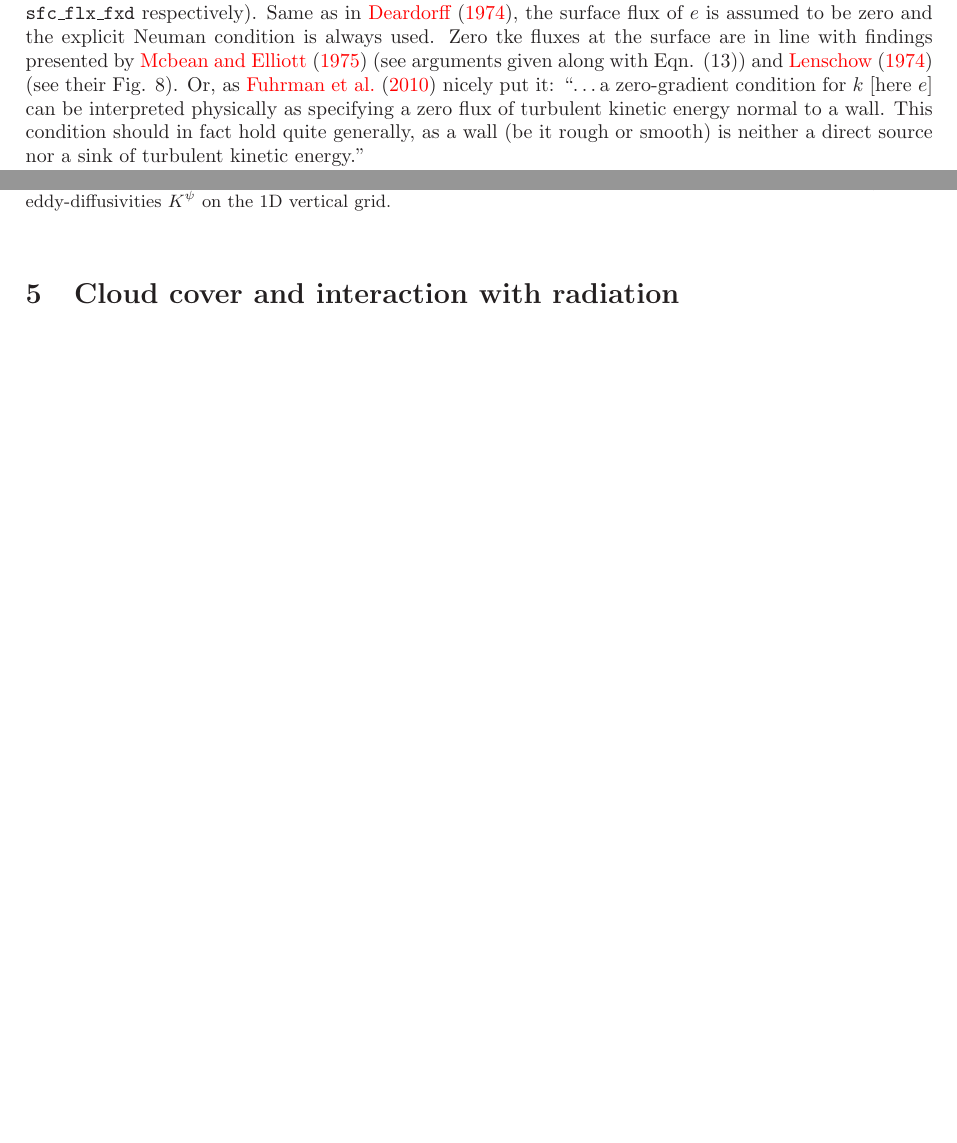
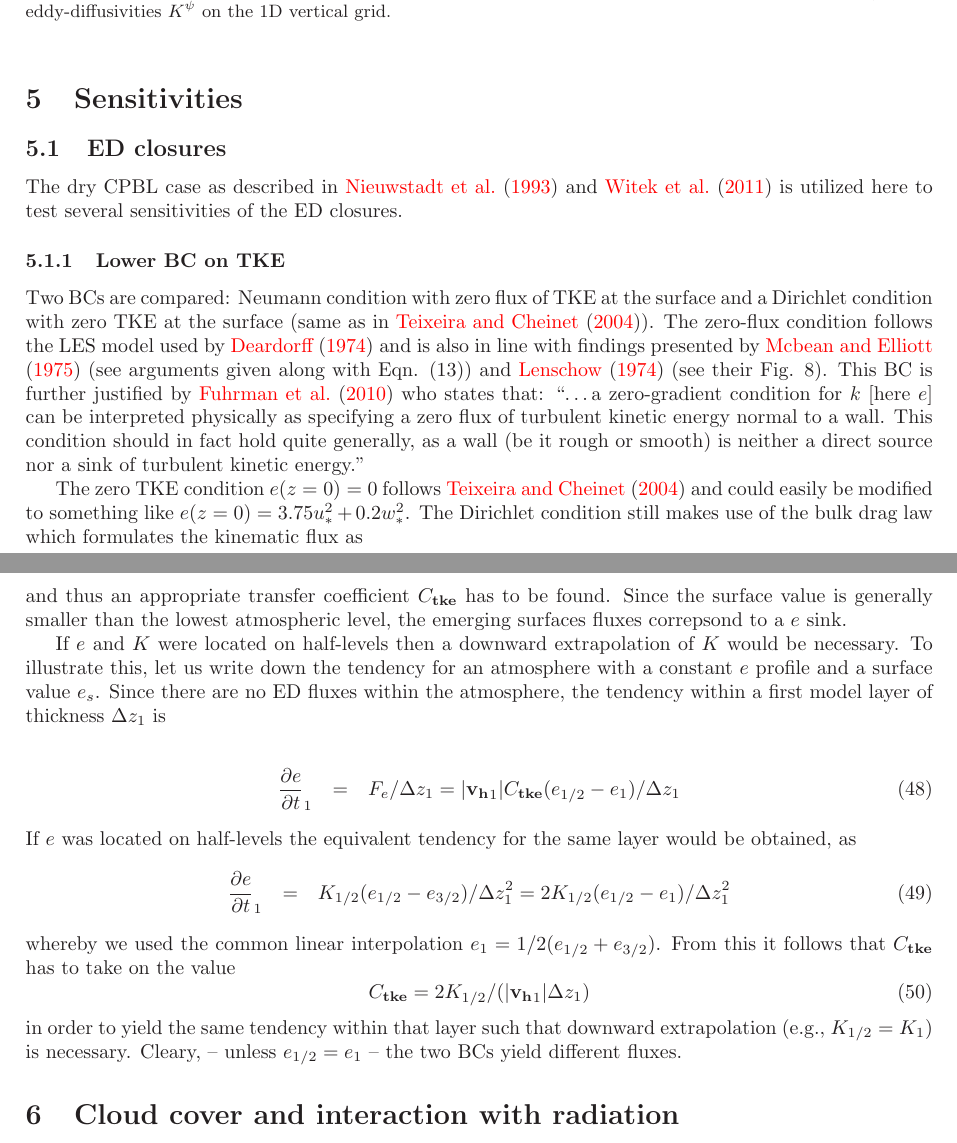
Before and after one commit to wlanghans/singlecolumn, a LaTeX document (doc/documentation.tex): two parts of pages 7 and 8 of 9 before the commit and two parts of pages 8 and 9 of 10 after it, joined at a grey line, cut at the place of the change, the shorter picture padded with empty space. Compiled offline with LaTeX, dvips and Ghostscript.

Commit message:
added Witek case; fixed dirichlet BC for tke; updated documentation

```diff
--- a/doc/documentation.tex
+++ b/doc/documentation.tex
@@ -312,7 +315,7 @@ with $\beta_1^+=1-\beta_1^-$ and $\beta_2^+=1-\beta_2^-$ the implicit weights. A
       d_k &=  -\frac{\psi^{n,k}}{\Delta t} - \frac{1}{\rho^{n,k}\Delta z^k} \left\{ \frac{K^{n,k+1/2}\rho^{n,k+1/2}}{\Delta z^{k+1/2}}\beta_1^{-}\left[\psi^{n,k+1} - \psi^{n,k}\right]\right.   \\
           & \left. -\rho^{n,k+1/2}\left[\sum_iM_i^{n,k+1/2}\psi_i^{up~n,k+1/2} -\beta_2^{-}\psi^{n,k+1}\sum_iM_i^{n,k+1/2} \right] \right\} +|\mathbf{v_{h1}}|\frac{C^n_{\psi}}{\Delta z^k}\left[\beta^-\psi^{n,k} - \psi_s\right]
 \end{align*}
-This formulation with Dirichlet boundary conditions makes use of the drag coefficients computed in the surface scheme and through (\ref{eqn:dragvirtual}). The user can, however, also decide to use a Neuman boundary condition ({\tt doneuman=.true.}) using the fluxes from the surface scheme and from (\ref{eqn:wthetav}). In this case, the last rhs term in $b_k$ is dropped and the last term in $d_k$ becomes $- \overline{\psi'w'}^n/\Delta z^k$ makeing the surface fluxes fully explicit. This explicit Neuman boundary condition is also used if surface fluxes are prescribed ({\tt sfc\_tau\_fxd} or {\tt sfc\_flx\_fxd} respectively). Same as in \cite{deardorff74}, the surface flux of $e$ is assumed to be zero and the explicit Neuman condition is always used. Zero tke fluxes at the surface are in line with findings presented by \cite{mcbean75} (see arguments given along with Eqn. (13)) and \cite{lenschow74} (see their Fig. 8). Or, as \cite{fuhrmann10} nicely put it:  ``\dots a zero-gradient condition for $k$ [here $e$] can be interpreted physically as specifying a zero flux of turbulent kinetic energy normal to a wall. This condition should in fact hold quite generally, as a wall (be it rough or smooth) is neither a direct source nor a sink of turbulent kinetic energy.''
+This formulation with Dirichlet boundary conditions makes use of the drag coefficients computed in the surface scheme and through (\ref{eqn:dragvirtual}). The user can, however, also decide to use a Neuman boundary condition ({\tt doneuman=.true.}) using the fluxes from the surface scheme and from (\ref{eqn:wthetav}). In this case, the last rhs term in $b_k$ is dropped and the last term in $d_k$ becomes $- \overline{\psi'w'}^n/\Delta z^k$ makeing the surface fluxes fully explicit. This explicit Neuman boundary condition is also used if surface fluxes are prescribed ({\tt sfc\_tau\_fxd} or {\tt sfc\_flx\_fxd} respectively).
 
 The boundary condition at the top for $k=N_k$ is given as
 \begin{align*}
@@ -339,7 +342,35 @@ The buoyancy flux at time $n$ is needed in the buoyancy production term. The ED
 \caption{Locations of prognostic variable $\psi$, the updraft mass fluxes $M_i$, the updraft properties $\psi^{up}_i$, and eddy-diffusivities $K^{\psi}$ on the 1D vertical grid. } \label{fig:staggering}
 \end{figure}
 
+\section{Sensitivities}
+\subsection{ED closures}
 
+The dry CPBL case as described in \cite{nieuwstadt93} and \cite{witek11} is utilized here to test several sensitivities of the ED closures.
+
+\subsubsection{Lower BC on TKE}
+
+Two BCs are compared: Neumann condition with zero flux of TKE at the surface and a Dirichlet condition with zero TKE at the surface (same as in \cite{teixeira04}). The zero-flux condition follows the LES model used by \cite{deardorff74} and is also in line with findings presented by \cite{mcbean75} (see arguments given along with Eqn. (13)) and \cite{lenschow74} (see their Fig. 8). This BC is further justified by \cite{fuhrmann10} who states that:  ``\dots a zero-gradient condition for $k$ [here $e$] can be interpreted physically as specifying a zero flux of turbulent kinetic energy normal to a wall. This condition should in fact hold quite generally, as a wall (be it rough or smooth) is neither a direct source nor a sink of turbulent kinetic energy.''
+
+The zero TKE condition $e(z=0)=0$ follows \cite{teixeira04} and could easily be modified to something like  $e(z=0)=3.75 u_*^2+0.2w_*^2$. The Dirichlet condition still makes use of the bulk drag law which formulates the kinematic flux as
+\begin{equation}
+ F_e=\mathbf{v_h}_1| C_{\mathbf{tke}} (e_{1/2}-e_1)
+\end{equation}
+and thus an appropriate transfer coefficient $C_{\mathbf{tke}}$ has to be found. Since the surface value is generally smaller than the lowest atmospheric level, the emerging surfaces fluxes correpsond to a $e$ sink.
+
+If $e$ and $K$ were located on half-levels then a downward extrapolation of $K$ would be necessary. To illustrate this, let us write down the tendency for an atmosphere with a constant $e$ profile and a surface value $e_s$. Since there are no ED fluxes within the atmosphere, the tendency within a first model layer of thickness $\Delta z_1$ is
+
+\begin{eqnarray}
+ \frac{\partial e}{\partial t}_1 &=& F_e/\Delta z_1=|\mathbf{v_h}_1| C_{\mathbf{tke}} (e_{1/2}-e_1)/\Delta z_1
+\end{eqnarray}
+If $e$ was located on half-levels the equivalent tendency for the same layer would be obtained, as
+\begin{eqnarray}
+ \frac{\partial e}{\partial t}_1 &=& K_{1/2} (e_{1/2}-e_{3/2})/\Delta z_1^2= 2 K_{1/2} (e_{1/2}-e_{1})/\Delta z_1^2
+\end{eqnarray}
+whereby we used the common linear interpolation $e_{1}=1/2(e_{1/2}+e_{3/2})$. From this it follows that $C_{\mathbf{tke}}$ has to take on the value
+\begin{equation}
+ C_{\mathbf{tke}}= 2 K_{1/2}/ (|\mathbf{v_h}_1|  \Delta z_1)
+\end{equation}
+in order to yield the same tendency within that layer such that downward extrapolation (e.g., $K_{1/2}=K_{1}$) is necessary. Cleary, -- unless $e_{1/2}=e_{1}$ -- the two BCs yield different fluxes.
 
 \section{Cloud cover and interaction with radiation}\label{sec:clouds}
 
```
Also changed, not shown: doc/documentation.bbl, doc/documentation.tex (5 more changed lines), 3 other files.
